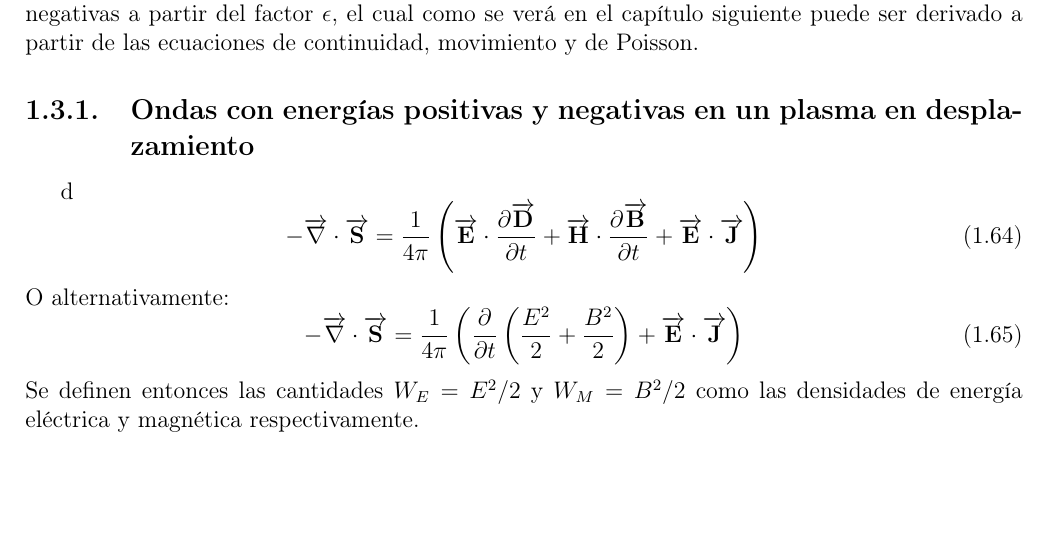
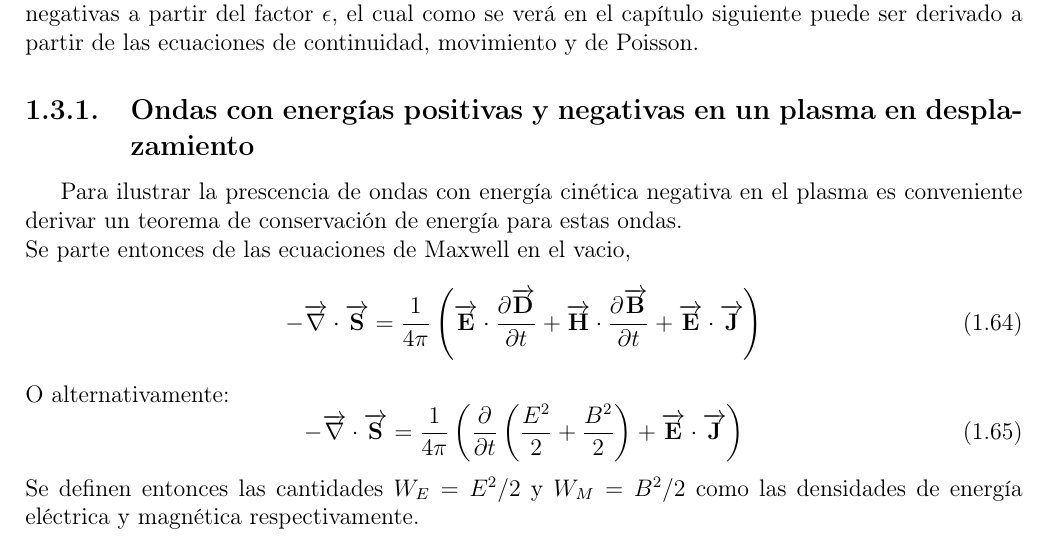
Before and after one commit to GX-Calva-Garcia/Escrito-inestabilididades, a LaTeX document (Capitulo1/cap1.tex): part of page 10 of 11, cut so that both start at the same text, the shorter picture padded with empty space. Compiled offline with pdfLaTeX.

Commit message:
minor change

```diff
--- a/Capitulo1/cap1.tex
+++ b/Capitulo1/cap1.tex
@@ -323,7 +323,8 @@ Una vez que se ha encontrado una expresión para la energía interna se puede em
 \end{equation}
 De lo anterior queda entonces claro que se pueden identificar las ondas con energías positivas y negativas a partir del factor $\epsilon$, el cual como se verá en el capítulo siguiente puede ser derivado a partir de las ecuaciones de continuidad, movimiento y de Poisson.
 \subsection{Ondas con energías positivas y negativas en un plasma en desplazamiento}
-d
+Para ilustrar la prescencia de ondas con energía cinética negativa en el plasma es conveniente derivar un teorema de conservación de energía para estas ondas.\\
+Se parte entonces de las ecuaciones de Maxwell en el vacio,
 \begin{equation}
 -\overrightarrow{\nabla} \cdot \overrightarrow{\textbf{S}}= \frac{1}{4 \pi}\left(\overrightarrow{\textbf{E}}\cdot \frac{\partial \overrightarrow{\textbf{D}}}{\partial t} + \overrightarrow{\textbf{H}}\cdot \frac{\partial \overrightarrow{\textbf{B}}}{\partial t} + \overrightarrow{\textbf{E}}\cdot \overrightarrow{\textbf{J}} \right)
 \end{equation}
```
